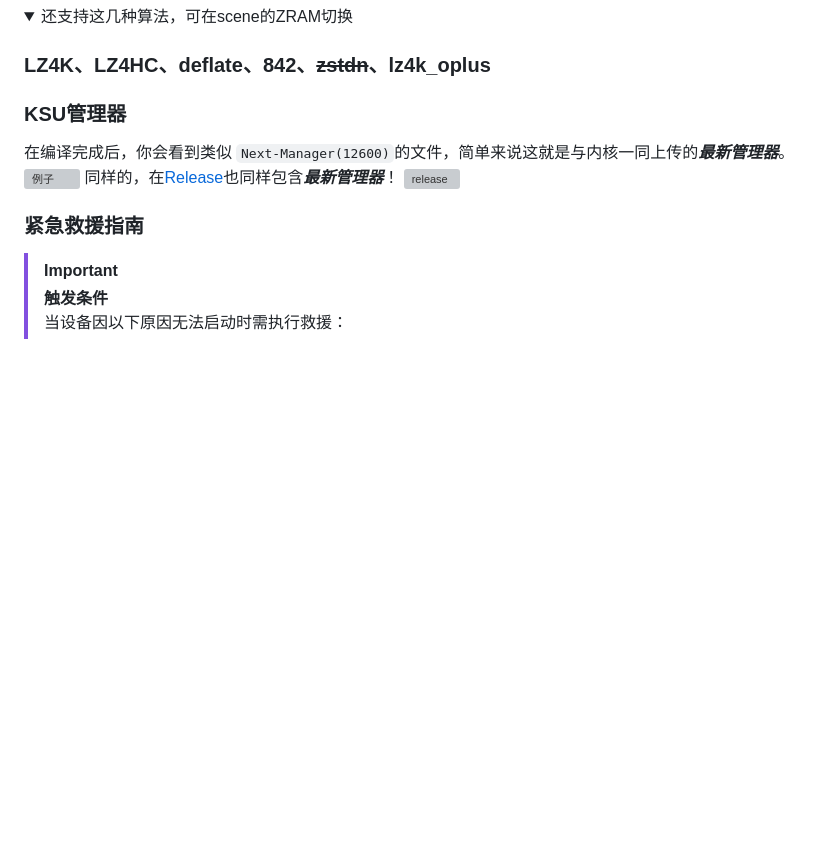
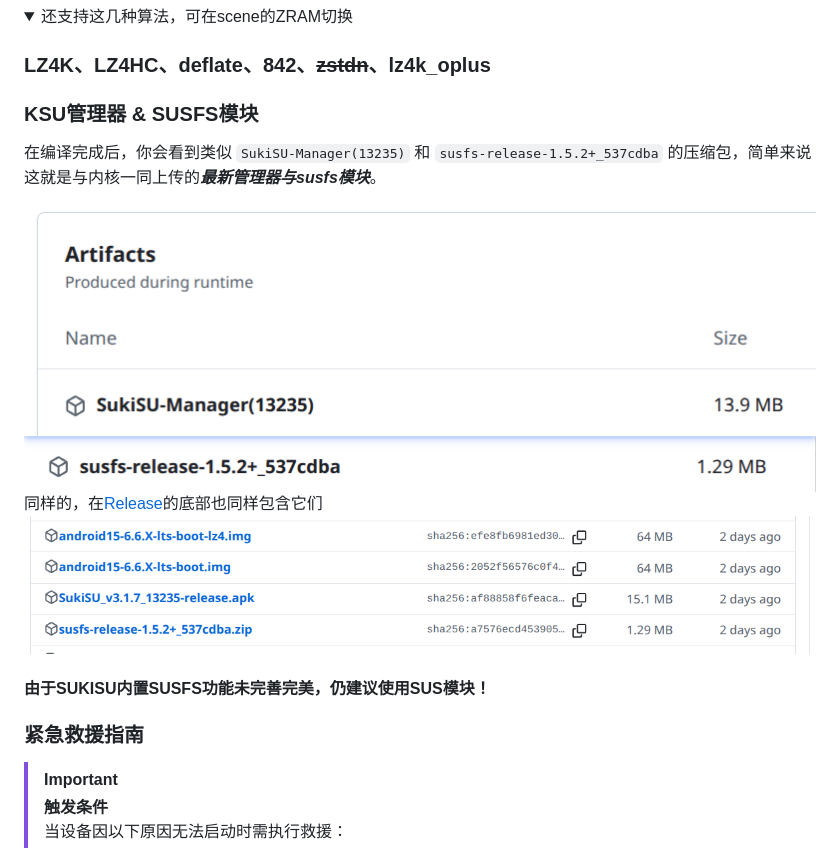
Before and after one commit to femmynuppu/GKI_KernelSU_SUSFS, a Markdown page: README.md, the part around the change. Drawn GitHub-style; pictures changed too: assets/action.png (added), assets/release.png (added); folded sections open; blank space fills up the shorter version; grey boxes are pictures that could not be loaded.

Commit message:
更改一些信息

```diff
--- a/README.md
+++ b/README.md
@@ -47,11 +47,13 @@
 
 </details>
 
-### KSU管理器
-在编译完成后，你会看到类似 `Next-Manager(12600)`的文件，简单来说这就是与内核一同上传的***最新管理器***。
-![例子](./assets/get_manager.gif)
-同样的，在[Release](https://github.com/zzh20188/GKI_KernelSU_SUSFS/releases)也同样包含***最新管理器***！
-![release](./assets/release_manager.gif)
+### KSU管理器 & SUSFS模块
+在编译完成后，你会看到类似 `SukiSU-Manager(13235)` 和 `susfs-release-1.5.2+_537cdba` 的压缩包，简单来说这就是与内核一同上传的***最新管理器与susfs模块***。
+
+![例子](./assets/action.png)
+同样的，在[Release](https://github.com/zzh20188/GKI_KernelSU_SUSFS/releases)的底部也同样包含它们
+![release](./assets/release.png)
+#### 由于SUKISU内置SUSFS功能未完善完美，仍建议使用SUS模块！
 
 ### 紧急救援指南
 
```
Also changed, not shown: 3 other files.
